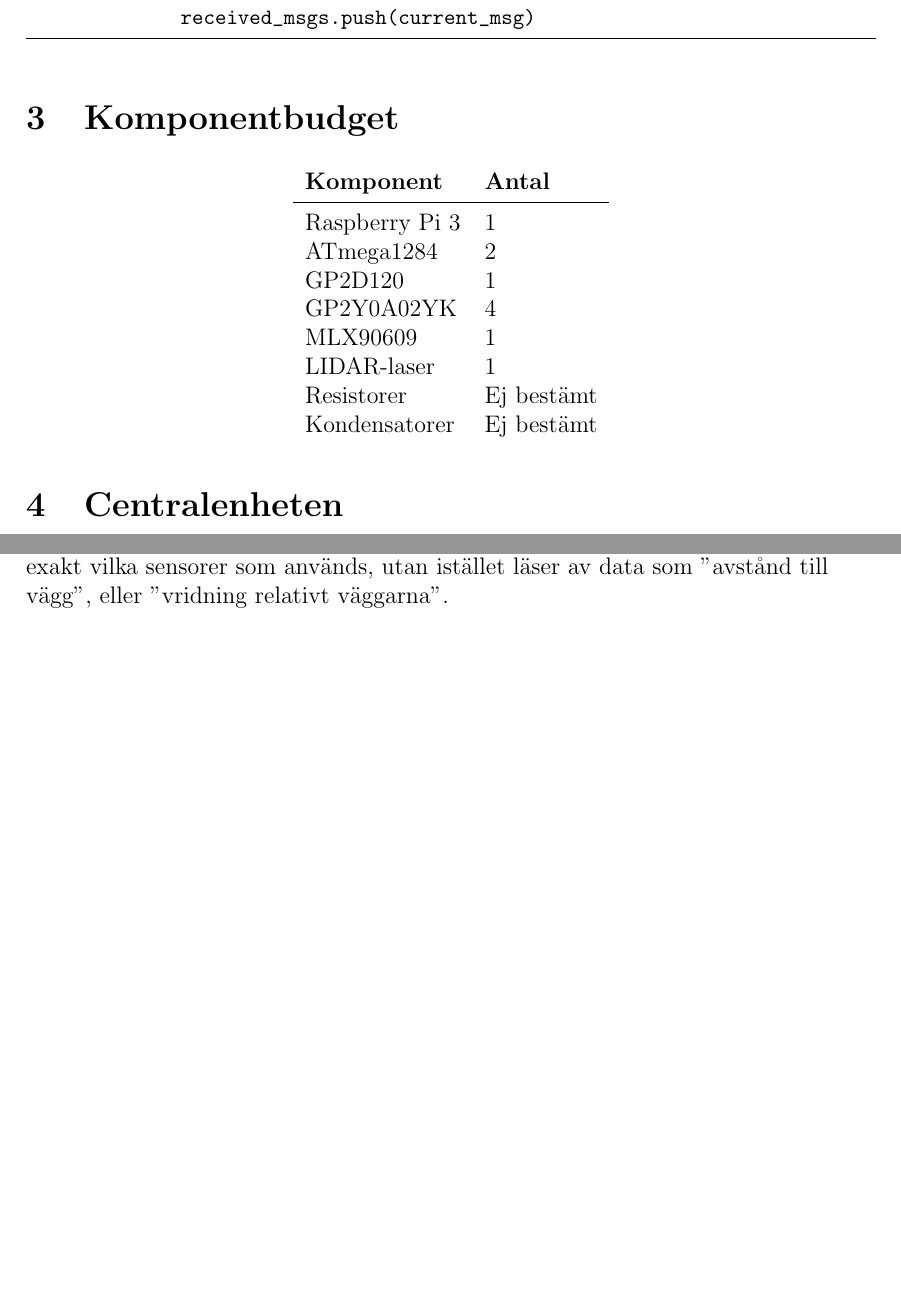
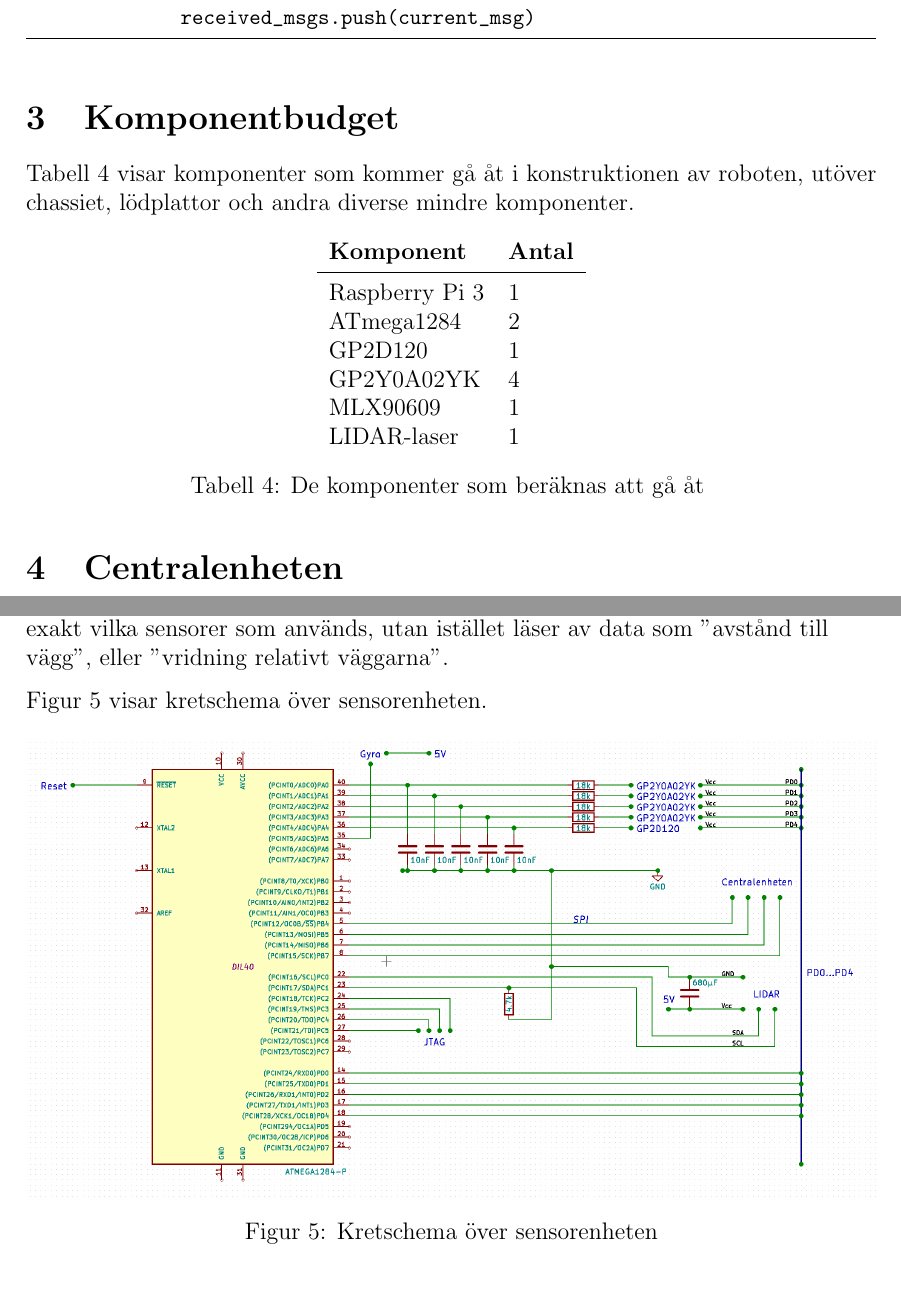
Before and after one commit to TheZoq2/LiTHe-Hex, a LaTeX document (documents/Designspecifikation/designspecifikation.tex): two parts of pages 9 and 12 of 18 before the commit and two parts of pages 9 and 13 of 18 after it, joined at a grey line, cut so that both start at the same text, the shorter picture padded with empty space. Compiled offline with pdfLaTeX.

Commit message:
Finished designspecifikation 2

```diff
--- a/documents/Designspecifikation/designspecifikation.tex
+++ b/documents/Designspecifikation/designspecifikation.tex
@@ -309,6 +309,11 @@
 
 
 	\section{Komponentbudget}
+
+    Tabell \ref{table:components} visar komponenter som kommer gå åt i
+    konstruktionen av roboten, utöver chassiet, lödplattor och andra diverse
+    mindre komponenter.
+
 	\begin{longtable}[c]{l l}
 		\textbf{Komponent} & \textbf{Antal} \\ \midrule
 		Raspberry Pi 3 & 1 \\
@@ -317,8 +322,7 @@
 		GP2Y0A02YK & 4 \\
 		MLX90609 & 1 \\
 		LIDAR-laser & 1 \\
-		Resistorer & Ej bestämt \\
-		Kondensatorer & Ej bestämt \\
+        \caption{De komponenter som beräknas att gå åt \label{table:components}}
 	\end{longtable}
 
 	\section{Centralenheten}
@@ -429,6 +433,13 @@
 	centralenheten vara ett abstrakt gränssnitt till sensorerna. Centralenheten
 	behöver alltså inte veta exakt vilka sensorer som används, utan istället
 	läser av data som "avstånd till vägg", eller "vridning relativt väggarna".
+
+    Figur \ref{fig:schem_sensor} visar kretschema över sensorenheten.
+
+    \begin{figure}[h]
+        \includegraphics[width=15cm]{images/schematic_sensor.png}
+        \caption{Kretschema över sensorenheten\label{fig:schem_sensor}}
+    \end{figure}
 
 	\subsection{Styrenhet i sensorenheten}
 
```
Also changed, not shown: documents/Designspecifikation/images/schematic_sensor.png.
